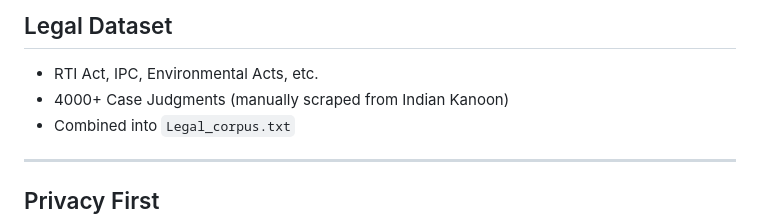
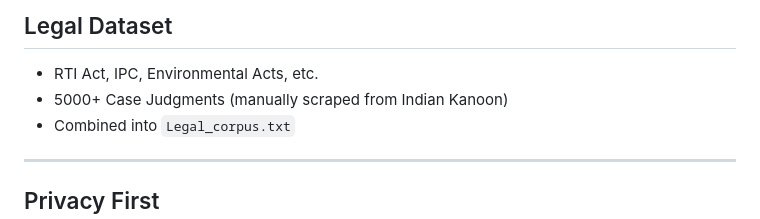
Before and after one commit to naKarthikSurya/Legal-AI-Model, a Markdown page: README.md, the part around one of its changes. Drawn GitHub-style.

```diff
--- a/README.md
+++ b/README.md
@@ -98,7 +98,7 @@ streamlit run app.py
 ## Legal Dataset
 
 - RTI Act, IPC, Environmental Acts, etc.
-- 4000+ Case Judgments (manually scraped from Indian Kanoon)
+- 5000+ Case Judgments (manually scraped from Indian Kanoon)
 - Combined into `Legal_corpus.txt`
 
 ---
```
Also changed, not shown: other parts of README.md (+1 -1 lines).
